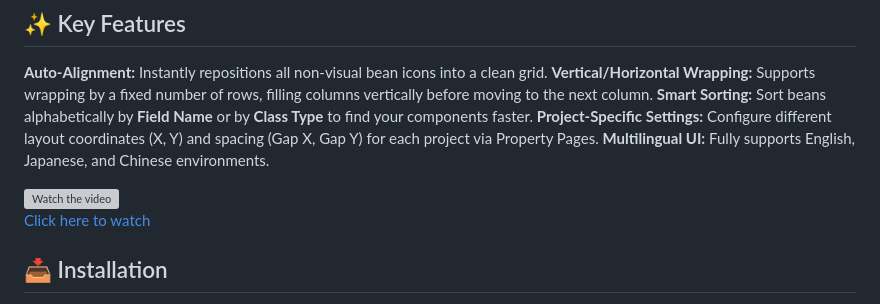
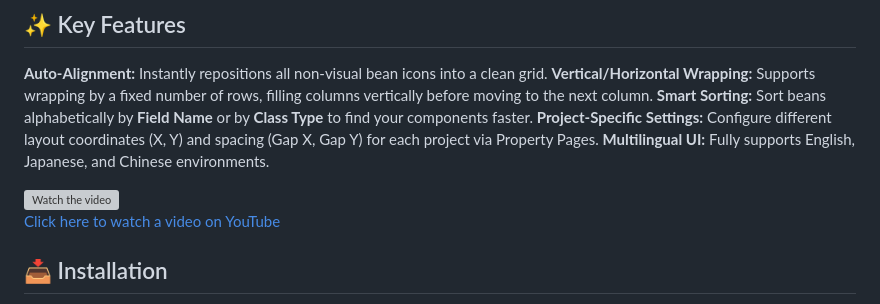
Before and after one commit to Tatoo2018/jhappywindowbuilderutil, a Markdown page: README.md, the part around the change. GitHub-like rendering; grey boxes are pictures that could not be loaded.

```diff
--- a/README.md
+++ b/README.md
@@ -19,7 +19,7 @@
   <img src="https://img.youtube.com/vi/Dg_lI96hBig/0.jpg" alt="Watch the video" style="width:400px; max-width:500px;">
 </a>
 
-[Click here to watch](https://www.youtube.com/watch?v=Dg_lI96hBig)
+[Click here to watch a video on YouTube](https://www.youtube.com/watch?v=Dg_lI96hBig)
 
 ## 📥 Installation
 
```
